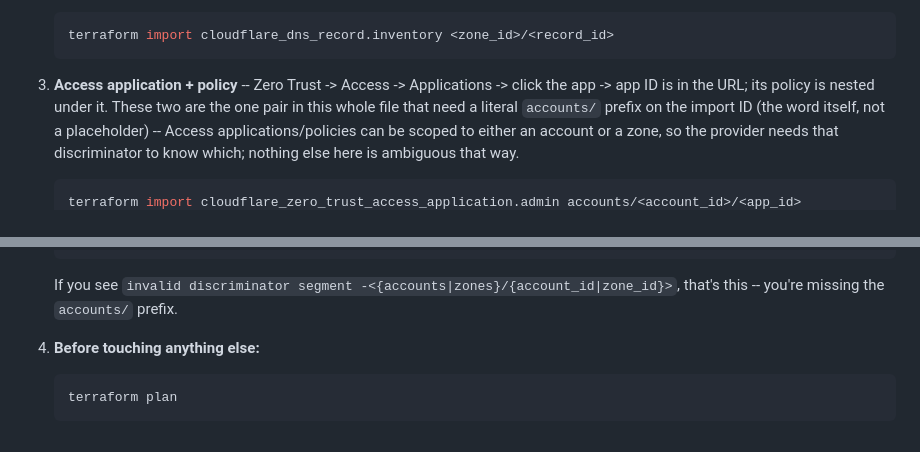
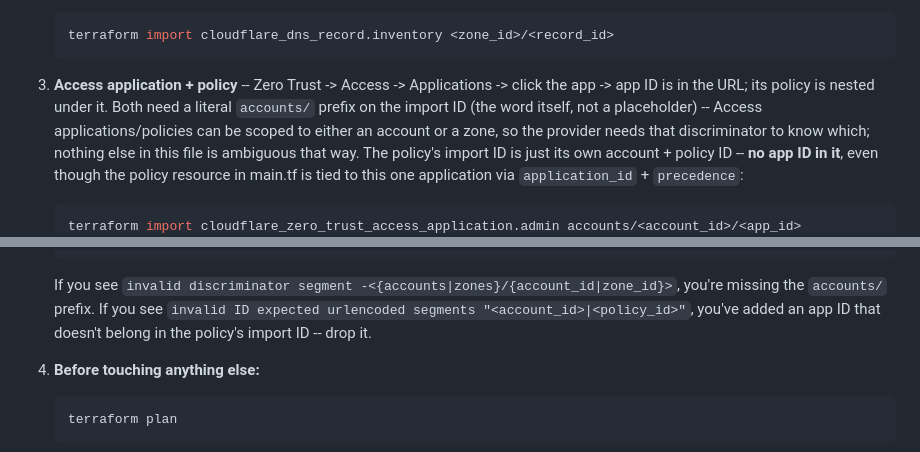
Before and after one commit to Alexander-Chavez97/InventoryManagement, a Markdown page: infra/cloudflare/README.md, 2 parts joined by grey strips. Drawn GitHub-style.

Commit message:
Fix Access policy import: no app ID in the policy's own import ID
Verified against the provider's current docs: cloudflare_zero_trust_access_policy
is addressed by account_id/policy_id alone, even when the policy resource
is tied to one application via application_id + precedence. The app ID
only belongs in the config, not the import ID.

Co-Authored-By: Claude Sonnet 5 <noreply@anthropic.com>

````diff
--- a/infra/cloudflare/README.md
+++ b/infra/cloudflare/README.md
@@ -61,11 +61,13 @@ terraform init
    ```
 
 3. **Access application + policy** -- Zero Trust -> Access -> Applications ->
-   click the app -> app ID is in the URL; its policy is nested under it. These
-   two are the one pair in this whole file that need a literal `accounts/`
-   prefix on the import ID (the word itself, not a placeholder) -- Access
-   applications/policies can be scoped to either an account or a zone, so the
-   provider needs that discriminator to know which; nothing else here is
-   ambiguous that way.
+   click the app -> app ID is in the URL; its policy is nested under it. Both
+   need a literal `accounts/` prefix on the import ID (the word itself, not a
+   placeholder) -- Access applications/policies can be scoped to either an
+   account or a zone, so the provider needs that discriminator to know which;
+   nothing else in this file is ambiguous that way. The policy's import ID is
+   just its own account + policy ID -- **no app ID in it**, even though the
+   policy resource in main.tf is tied to this one application via
+   `application_id` + `precedence`:
    ```powershell
    terraform import cloudflare_zero_trust_access_application.admin accounts/<account_id>/<app_id>
@@ -73,6 +75,8 @@ terraform init
    ```
    If you see `invalid discriminator segment -<{accounts|zones}/{account_id|zone_id}>`,
-   that's this -- you're missing the `accounts/` prefix.
+   you're missing the `accounts/` prefix. If you see `invalid ID expected
+   urlencoded segments "<account_id>|<policy_id>"`, you've added an app ID
+   that doesn't belong in the policy's import ID -- drop it.
 
 4. **Before touching anything else:**
    ```powershell
````
Also changed, not shown: other parts of infra/cloudflare/README.md (+1 -1 lines).
